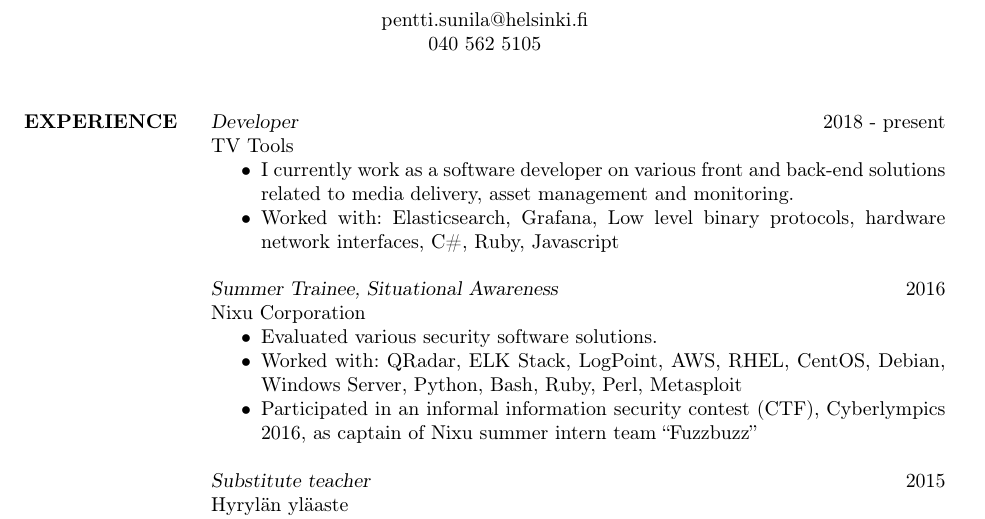
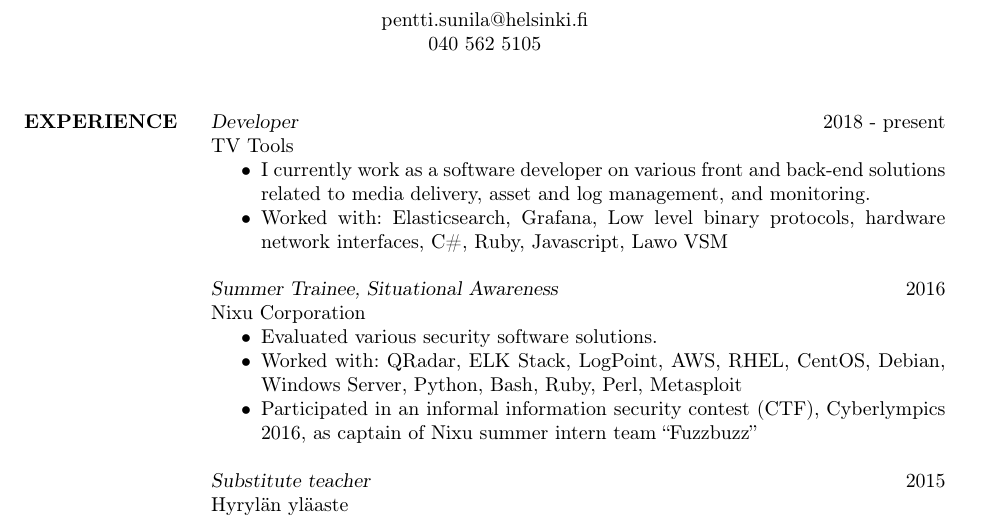
Before and after one commit to gingerdeer/cv, a LaTeX CV (cv.tex): part of the page, cut so that both start at the same text. The pictures show the PDF file cv.pdf that the author committed with the source.

Commit message:
wording + keywords

```diff
--- a/cv.tex
+++ b/cv.tex
@@ -70,8 +70,8 @@
 {\sl Developer} \hfill 2018 - present \\
 TV Tools
 \begin{itemize} \itemsep -2pt % Reduce space between items
-\item I currently work as a software developer on various front and back-end solutions related to media delivery, asset management and monitoring.
-\item Worked with: Elasticsearch, Grafana, Low level binary protocols, hardware network interfaces, C\#, Ruby, Javascript
+\item I currently work as a software developer on various front and back-end solutions related to media delivery, asset and log management, and monitoring.
+\item Worked with: Elasticsearch, Grafana, Low level binary protocols, hardware network interfaces, C\#, Ruby, Javascript, Lawo VSM
 \end{itemize}
 
 {\sl Summer Trainee, Situational Awareness} \hfill 2016\\
```
Also changed, not shown: cv.pdf.
